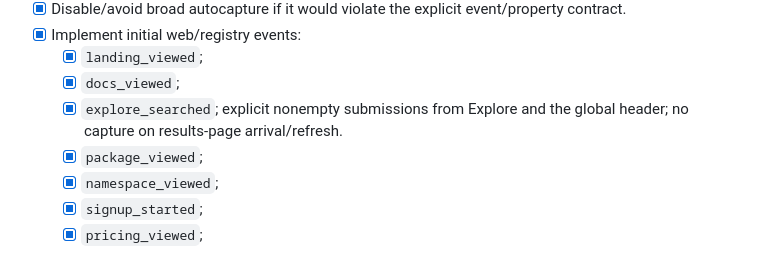
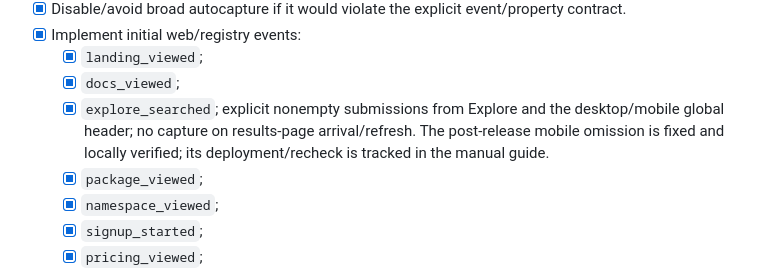
Before and after one commit to agentpm-dev/cli, a Markdown page: specs/2026-10-06-immediate-hardening/tasks.md, the part around the change. Drawn GitHub-style.

```diff
--- a/specs/2026-10-06-immediate-hardening/tasks.md
+++ b/specs/2026-10-06-immediate-hardening/tasks.md
@@ -639,7 +639,7 @@ Publishing a package that declares `standard` before this CLI is released makes
 - [x] Implement initial web/registry events:
   - [x] `landing_viewed`;
   - [x] `docs_viewed`;
-  - [x] `explore_searched`; explicit nonempty submissions from Explore and the global header; no capture on results-page arrival/refresh.
+  - [x] `explore_searched`; explicit nonempty submissions from Explore and the desktop/mobile global header; no capture on results-page arrival/refresh. The post-release mobile omission is fixed and locally verified; its deployment/recheck is tracked in the manual guide.
   - [x] `package_viewed`;
   - [x] `namespace_viewed`;
   - [x] `signup_started`;
```
Also changed, not shown: specs/2026-10-06-immediate-hardening/test-plan.md (+36 -0 lines), 1 other file.
